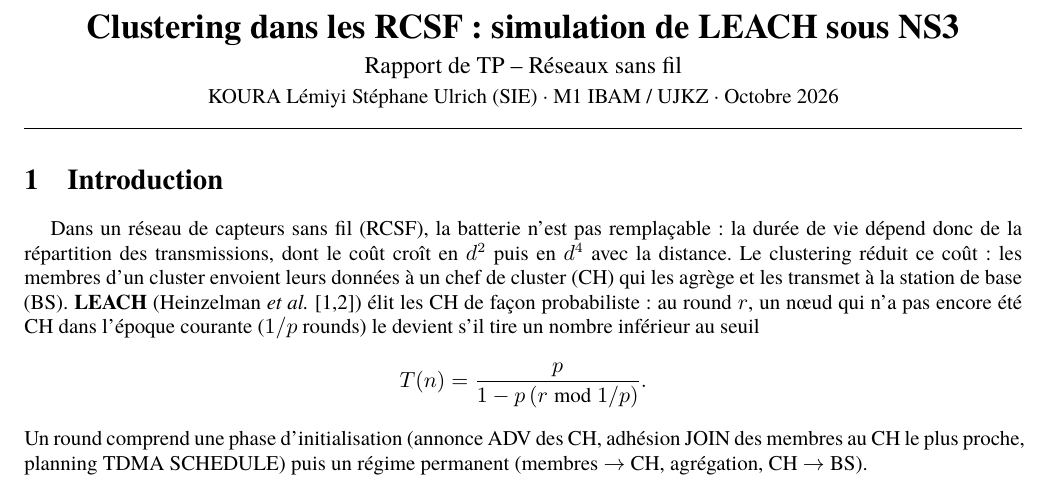
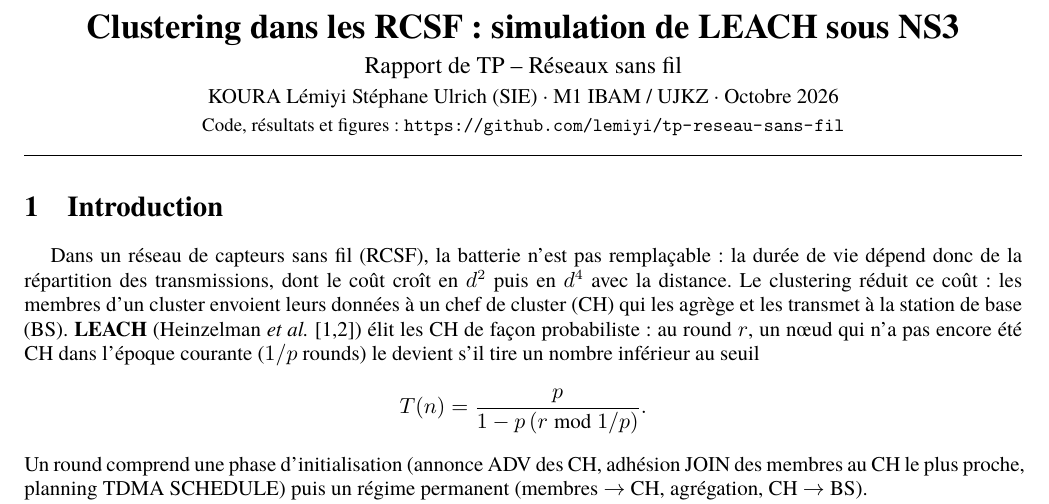
Before and after one commit to lemiyi/tp-reseau-sans-fil, a LaTeX document (rapport/rapport.tex): part of page 1 of 4, cut so that both start at the same text. Compiled offline with XeLaTeX; a missing font is replaced by an installed copy or a similar font.

Commit message:
Mise a jour rapport

```diff
--- a/rapport/rapport.tex
+++ b/rapport/rapport.tex
@@ -45,7 +45,8 @@
 \begin{center}
 {\LARGE\bfseries Clustering dans les RCSF : simulation de LEACH sous NS3}\\[5pt]
 {\large Rapport de TP -- Réseaux sans fil}\\[3pt]
-KOURA Lémiyi Stéphane Ulrich (SIE) \textperiodcentered{} M1 IBAM / UJKZ \textperiodcentered{} Octobre 2026
+KOURA Lémiyi Stéphane Ulrich (SIE) \textperiodcentered{} M1 IBAM / UJKZ \textperiodcentered{} Octobre 2026\\[2pt]
+{\small Code, résultats et figures : \url{https://github.com/lemiyi/tp-reseau-sans-fil}}
 \end{center}
 \vspace{-2pt}\hrule\vspace{4pt}
 
```
Also changed, not shown: rapport/rapport.pdf.
